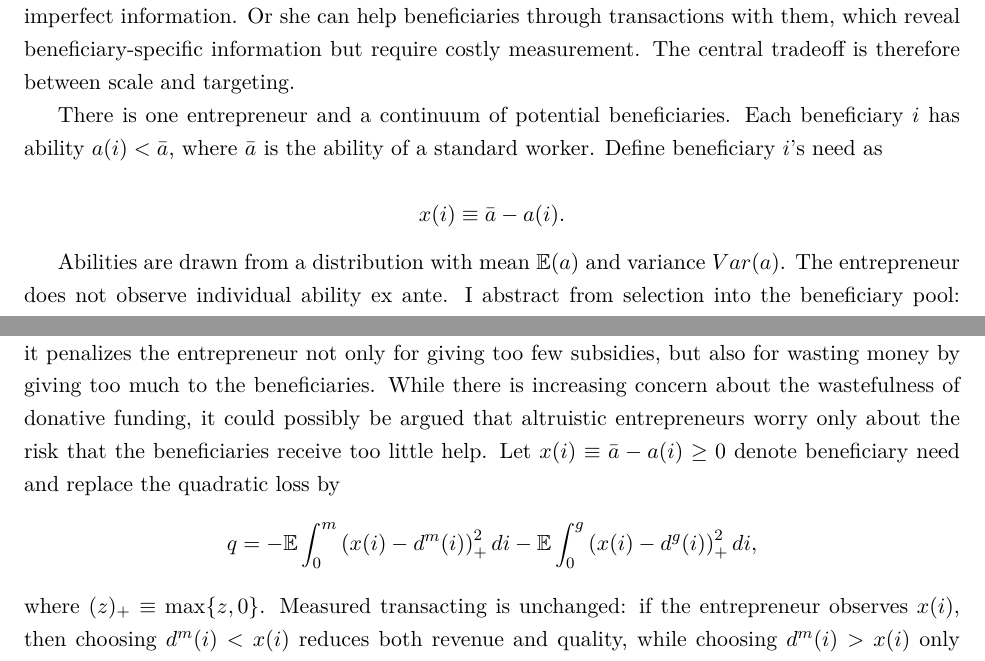
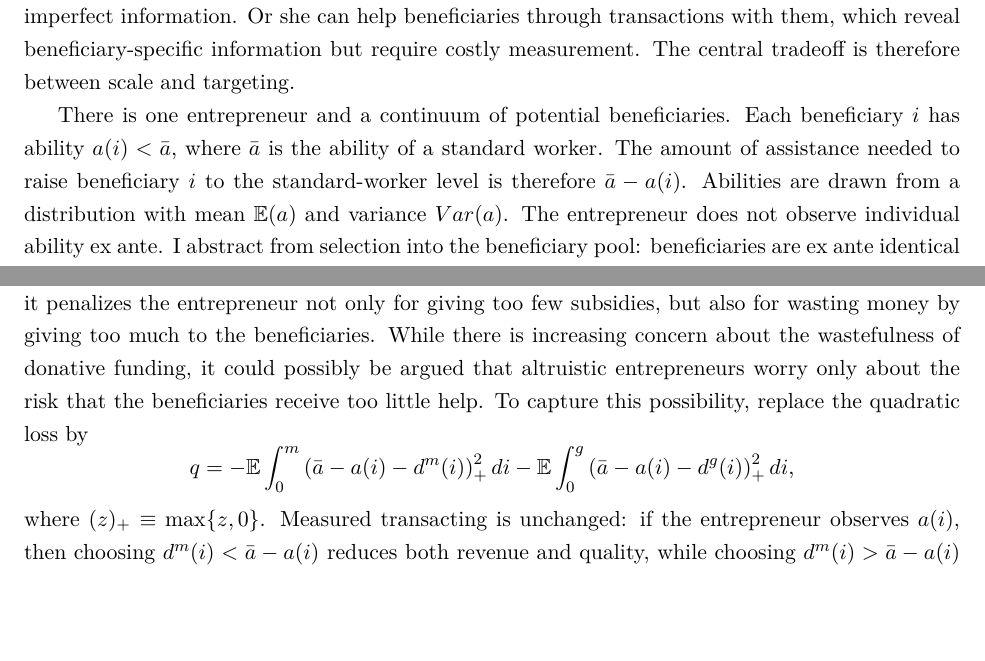
Before and after one commit to ofereldar/social-enterprise-model, a LaTeX paper (The Organization of Social Enterprise.tex): two parts of pages 4 and 30 of 37, joined at a grey line, cut so that both start at the same text, the shorter picture padded with empty space. Compiled offline with pdfLaTeX.

Commit message:
Restore direct need notation

```diff
--- a/The Organization of Social Enterprise.tex
+++ b/The Organization of Social Enterprise.tex
@@ -258,14 +258,9 @@ measurement. The central tradeoff is therefore between scale and targeting.
 
 There is one entrepreneur and a continuum of potential beneficiaries.
 Each beneficiary $i$ has ability $a(i)<\bar{a}$, where $\bar{a}$
-is the ability of a standard worker. Define beneficiary $i$'s need
-as
-
-\[
-x(i)\equiv\bar{a}-a(i).
-\]
-
-Abilities are drawn from a distribution with mean $\mathbb{E}(a)$
+is the ability of a standard worker. The amount of assistance needed
+to raise beneficiary $i$ to the standard-worker level is therefore
+$\bar{a}-a(i)$. Abilities are drawn from a distribution with mean $\mathbb{E}(a)$
 and variance $Var(a)$. The entrepreneur does not observe individual
 ability ex ante. I abstract from selection into the beneficiary pool:
 beneficiaries are ex ante identical to the entrepreneur, and the entrepreneur
@@ -1717,15 +1711,14 @@ too few subsidies, but also for wasting money by giving too much to
 the beneficiaries. While there is increasing concern about the wastefulness
 of donative funding, it could possibly be argued that altruistic entrepreneurs
 worry only about the risk that the beneficiaries receive too little
-help. Let $x(i)\equiv\bar{a}-a(i)\geq0$ denote beneficiary need and
-replace the quadratic loss by
-\[
-q=-\mathbb{E}\int_{0}^{m}\left(x(i)-d^{m}(i)\right)_{+}^{2}di-\mathbb{E}\int_{0}^{g}\left(x(i)-d^{g}(i)\right)_{+}^{2}di,
+help. To capture this possibility, replace the quadratic loss by
+\[
+q=-\mathbb{E}\int_{0}^{m}\left(\bar{a}-a(i)-d^{m}(i)\right)_{+}^{2}di-\mathbb{E}\int_{0}^{g}\left(\bar{a}-a(i)-d^{g}(i)\right)_{+}^{2}di,
 \]
 where $(z)_{+}\equiv\max\{z,0\}$. Measured transacting is unchanged:
-if the entrepreneur observes $x(i)$, then choosing $d^{m}(i)<x(i)$
-reduces both revenue and quality, while choosing $d^{m}(i)>x(i)$ only
-raises costs. Hence $d^{m*}(i)=x(i)$ still holds.
+if the entrepreneur observes $a(i)$, then choosing $d^{m}(i)<\bar{a}-a(i)$
+reduces both revenue and quality, while choosing $d^{m}(i)>\bar{a}-a(i)$
+only raises costs. Hence $d^{m*}(i)=\bar{a}-a(i)$ still holds.
 
 Giving is different. For any beneficiary served through giving, the
 entrepreneur chooses a common disbursal $d$ to solve
```
Also changed, not shown: The Organization of Social Enterprise.tex (19 more changed lines).
